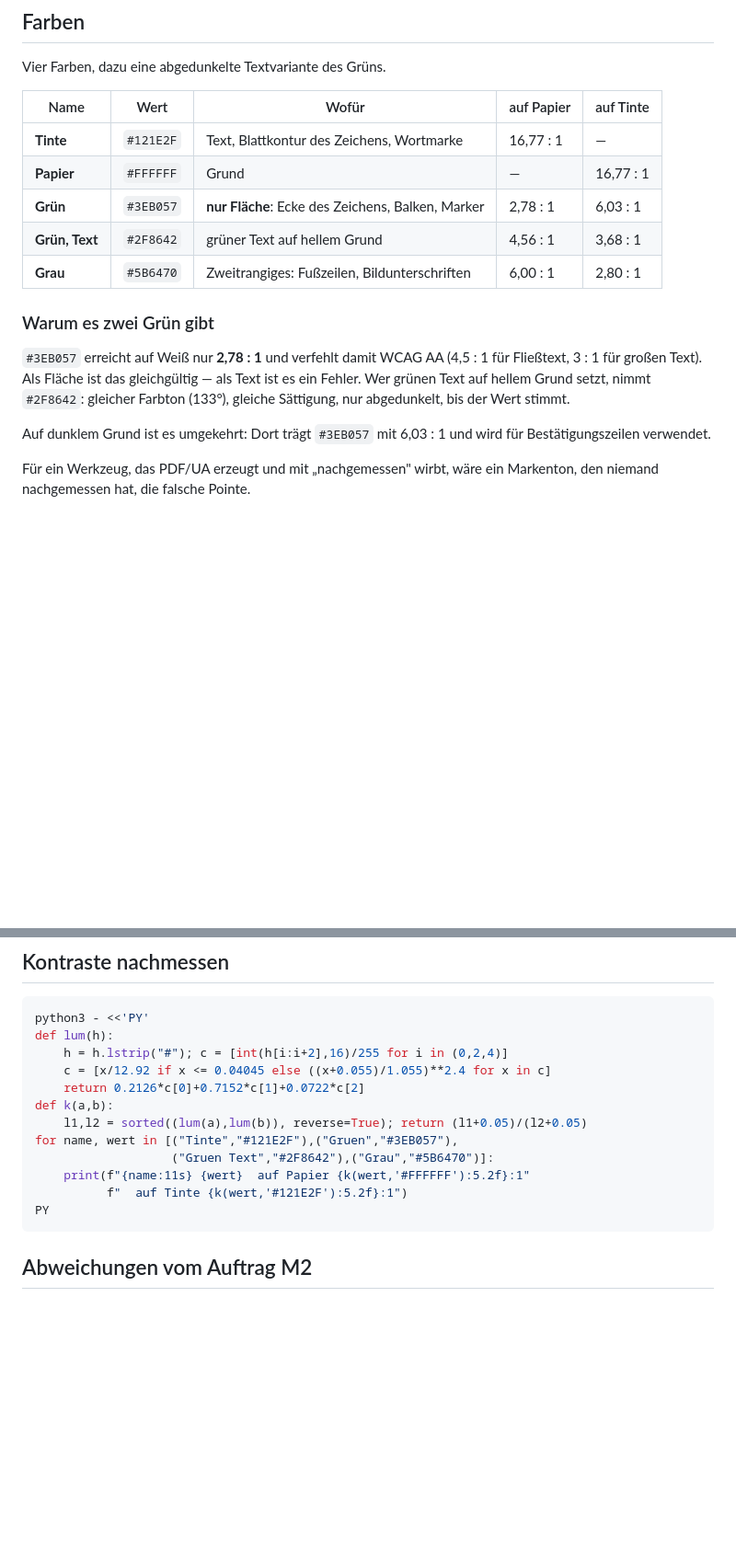
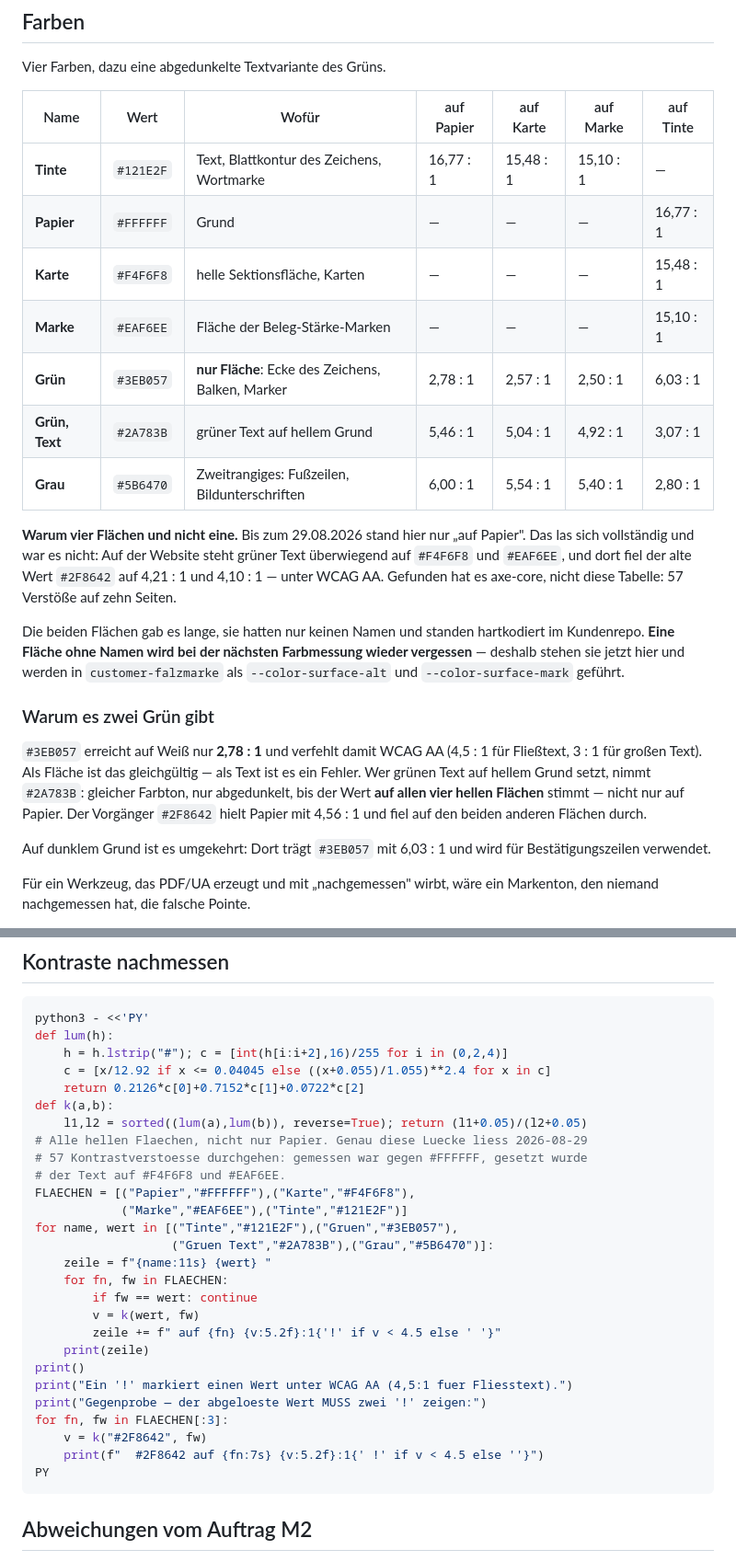
Before and after one commit to blitzsicht/falzmarke, a Markdown page: docs/marke/erscheinungsbild.md, 2 parts joined by grey strips. Shown at 92% size. Drawn GitHub-style; blank space fills up the shorter version.

Commit message:
Die Kontrasttabelle kannte nur eine Fläche (#182)
Für #2F8642 stand hier 4,56:1, ausgewiesen als gemessen. Das stimmte — gegen
Papier. Auf der Website steht grüner Text aber überwiegend auf #F4F6F8 und
#EAF6EE, und dort fällt er auf 4,21:1 und 4,10:1. Gefunden hat es axe-core auf
falzmarke.com, nicht diese Tabelle: 57 Verstöße auf zehn Seiten.

Der Grün-Text steht jetzt auf #2A783B und hält alle vier Flächen. Als Fläche
bleibt #3EB057 unverändert.

Die eigentliche Ursache war nicht der Farbwert, sondern die Messung. Die beiden
hellen Flächen hatten keinen Namen und konnten deshalb in keiner Tabelle
auftauchen. Sie stehen jetzt als eigene Zeilen drin, und das eingebettete
Prüfskript rechnet gegen alle vier statt gegen zwei — mit einer Gegenprobe, die
den abgelösten Wert weiterhin durchfallen lässt. Sonst wäre es ein Skript, das
nie rot werden kann.

Beim Schreiben der Tabelle waren sechs Werte geschätzt statt gerechnet. Das
eingebettete Skript hat sie gefunden, bevor der Commit entstand; alle 18 Werte
sind jetzt gegen die WCAG-Formel gehalten.

Website-seitig behoben in customer-falzmarke#27.

````diff
--- a/docs/marke/erscheinungsbild.md
+++ b/docs/marke/erscheinungsbild.md
@@ -11,20 +11,36 @@ Nachrechnen: siehe [Kontraste nachmessen](#kontraste-nachmessen).
 
 Vier Farben, dazu eine abgedunkelte Textvariante des Grüns.
 
-| Name | Wert | Wofür | auf Papier | auf Tinte |
-|---|---|---|---|---|
-| **Tinte** | `#121E2F` | Text, Blattkontur des Zeichens, Wortmarke | 16,77 : 1 | — |
-| **Papier** | `#FFFFFF` | Grund | — | 16,77 : 1 |
-| **Grün** | `#3EB057` | **nur Fläche**: Ecke des Zeichens, Balken, Marker | 2,78 : 1 | 6,03 : 1 |
-| **Grün, Text** | `#2F8642` | grüner Text auf hellem Grund | 4,56 : 1 | 3,68 : 1 |
-| **Grau** | `#5B6470` | Zweitrangiges: Fußzeilen, Bildunterschriften | 6,00 : 1 | 2,80 : 1 |
+| Name | Wert | Wofür | auf Papier | auf Karte | auf Marke | auf Tinte |
+|---|---|---|---|---|---|---|
+| **Tinte** | `#121E2F` | Text, Blattkontur des Zeichens, Wortmarke | 16,77 : 1 | 15,48 : 1 | 15,10 : 1 | — |
+| **Papier** | `#FFFFFF` | Grund | — | — | — | 16,77 : 1 |
+| **Karte** | `#F4F6F8` | helle Sektionsfläche, Karten | — | — | — | 15,48 : 1 |
+| **Marke** | `#EAF6EE` | Fläche der Beleg-Stärke-Marken | — | — | — | 15,10 : 1 |
+| **Grün** | `#3EB057` | **nur Fläche**: Ecke des Zeichens, Balken, Marker | 2,78 : 1 | 2,57 : 1 | 2,50 : 1 | 6,03 : 1 |
+| **Grün, Text** | `#2A783B` | grüner Text auf hellem Grund | 5,46 : 1 | 5,04 : 1 | 4,92 : 1 | 3,07 : 1 |
+| **Grau** | `#5B6470` | Zweitrangiges: Fußzeilen, Bildunterschriften | 6,00 : 1 | 5,54 : 1 | 5,40 : 1 | 2,80 : 1 |
+
+**Warum vier Flächen und nicht eine.** Bis zum 29.08.2026 stand hier nur „auf
+Papier". Das las sich vollständig und war es nicht: Auf der Website steht grüner
+Text überwiegend auf `#F4F6F8` und `#EAF6EE`, und dort fiel der alte Wert
+`#2F8642` auf 4,21 : 1 und 4,10 : 1 — unter WCAG AA. Gefunden hat es axe-core,
+nicht diese Tabelle: 57 Verstöße auf zehn Seiten.
+
+Die beiden Flächen gab es lange, sie hatten nur keinen Namen und standen
+hartkodiert im Kundenrepo. **Eine Fläche ohne Namen wird bei der nächsten
+Farbmessung wieder vergessen** — deshalb stehen sie jetzt hier und werden in
+`customer-falzmarke` als `--color-surface-alt` und `--color-surface-mark`
+geführt.
 
 ### Warum es zwei Grün gibt
 
 `#3EB057` erreicht auf Weiß nur **2,78 : 1** und verfehlt damit WCAG AA (4,5 : 1 für
 Fließtext, 3 : 1 für großen Text). Als Fläche ist das gleichgültig — als Text ist es ein
-Fehler. Wer grünen Text auf hellem Grund setzt, nimmt `#2F8642`: gleicher Farbton
-(133°), gleiche Sättigung, nur abgedunkelt, bis der Wert stimmt.
+Fehler. Wer grünen Text auf hellem Grund setzt, nimmt `#2A783B`: gleicher Farbton,
+nur abgedunkelt, bis der Wert **auf allen vier hellen Flächen** stimmt — nicht nur
+auf Papier. Der Vorgänger `#2F8642` hielt Papier mit 4,56 : 1 und fiel auf den
+beiden anderen Flächen durch.
 
 Auf dunklem Grund ist es umgekehrt: Dort trägt `#3EB057` mit 6,03 : 1 und wird für
 Bestätigungszeilen verwendet.
@@ -186,10 +202,25 @@ def lum(h):
     return 0.2126*c[0]+0.7152*c[1]+0.0722*c[2]
 def k(a,b):
     l1,l2 = sorted((lum(a),lum(b)), reverse=True); return (l1+0.05)/(l2+0.05)
+# Alle hellen Flaechen, nicht nur Papier. Genau diese Luecke liess 2026-08-29
+# 57 Kontrastverstoesse durchgehen: gemessen war gegen #FFFFFF, gesetzt wurde
+# der Text auf #F4F6F8 und #EAF6EE.
+FLAECHEN = [("Papier","#FFFFFF"),("Karte","#F4F6F8"),
+            ("Marke","#EAF6EE"),("Tinte","#121E2F")]
 for name, wert in [("Tinte","#121E2F"),("Gruen","#3EB057"),
-                   ("Gruen Text","#2F8642"),("Grau","#5B6470")]:
-    print(f"{name:11s} {wert}  auf Papier {k(wert,'#FFFFFF'):5.2f}:1"
-          f"  auf Tinte {k(wert,'#121E2F'):5.2f}:1")
+                   ("Gruen Text","#2A783B"),("Grau","#5B6470")]:
+    zeile = f"{name:11s} {wert} "
+    for fn, fw in FLAECHEN:
+        if fw == wert: continue
+        v = k(wert, fw)
+        zeile += f" auf {fn} {v:5.2f}:1{'!' if v < 4.5 else ' '}"
+    print(zeile)
+print()
+print("Ein '!' markiert einen Wert unter WCAG AA (4,5:1 fuer Fliesstext).")
+print("Gegenprobe — der abgeloeste Wert MUSS zwei '!' zeigen:")
+for fn, fw in FLAECHEN[:3]:
+    v = k("#2F8642", fw)
+    print(f"  #2F8642 auf {fn:7s} {v:5.2f}:1{' !' if v < 4.5 else ''}")
 PY
 ```
 
````
Also changed, not shown: CHANGELOG.md (+21 -0 lines).
